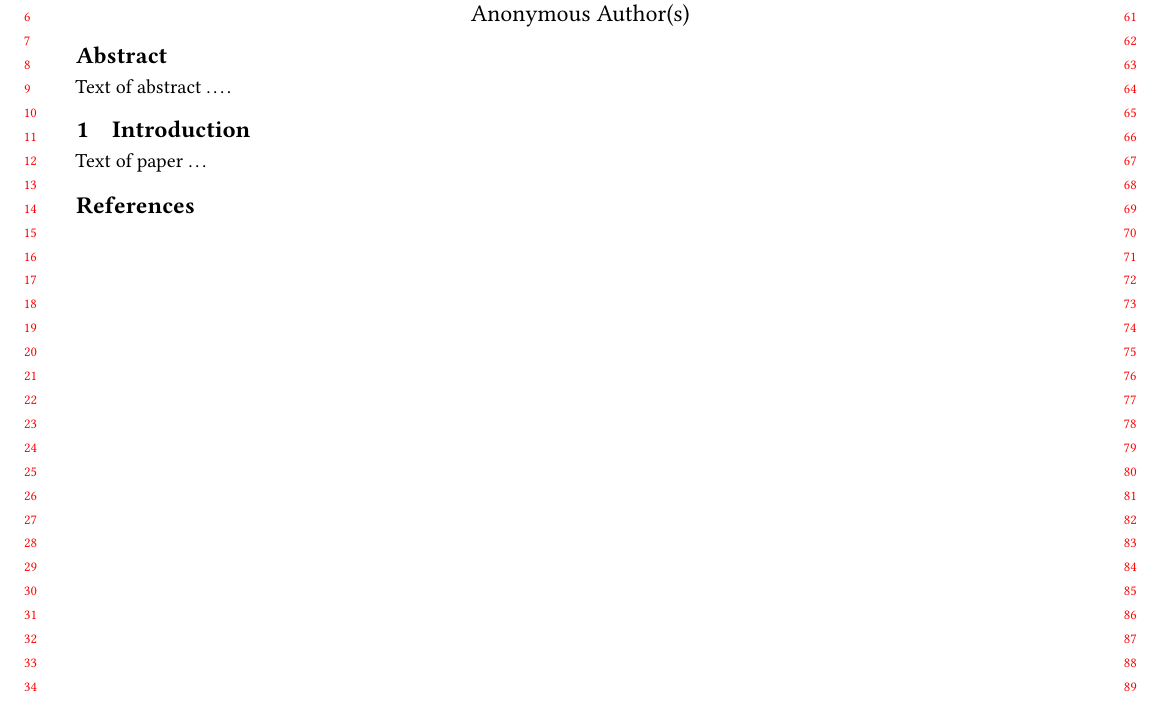
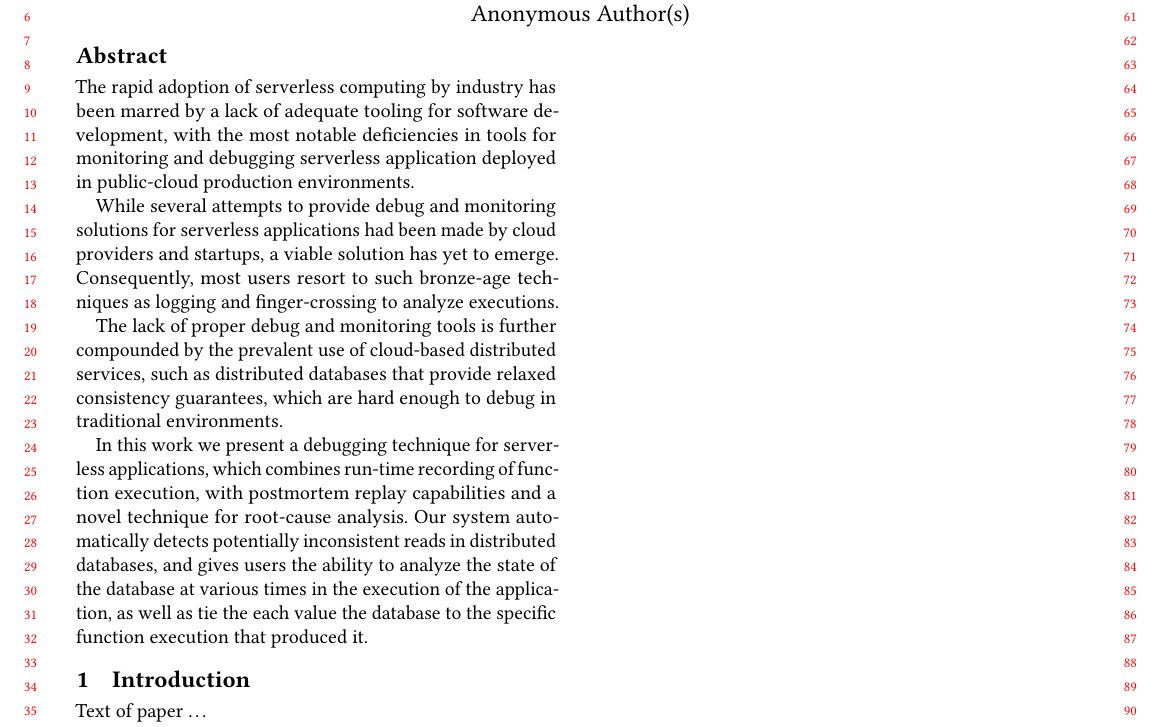
Before and after one commit to kalevalp/watchtower, a LaTeX paper (paper/serverless-rnr-main.tex, which reads paper/abstract.tex): part of the page, cut so that both start at the same text. Compiled offline with pdfLaTeX.

Commit message:
abstract.

```diff
--- a/paper/abstract.tex
+++ b/paper/abstract.tex
@@ -1,6 +1,26 @@
-%% Abstract
-%% Note: \begin{abstract}...\end{abstract} environment must come
-%% before \maketitle command
 \begin{abstract}
-Text of abstract \ldots.
+
+The rapid adoption of serverless computing by industry has been marred by a lack
+of adequate tooling for software development, with the most notable deficiencies
+in tools for monitoring and debugging serverless application deployed in
+public-cloud production environments.
+
+While several attempts to provide debug and monitoring solutions for serverless
+applications had been made by cloud providers and startups, a viable solution
+has yet to emerge. Consequently, most users resort to such bronze-age techniques
+as logging and finger-crossing to analyze executions.
+
+The lack of proper debug and monitoring tools is further compounded by the
+prevalent use of cloud-based distributed services, such as distributed databases
+that provide relaxed consistency guarantees, which are hard enough to debug in
+traditional environments.
+
+In this work we present a debugging technique for serverless applications, which
+combines run-time recording of function execution, with postmortem replay
+capabilities and a novel technique for root-cause analysis. Our system
+automatically detects potentially inconsistent reads in distributed databases,
+and gives users the ability to analyze the state of the database at various
+times in the execution of the application, as well as tie the each value the
+database to the specific function execution that produced it.
+
 \end{abstract}
```
